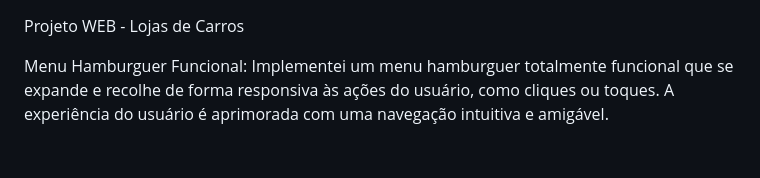
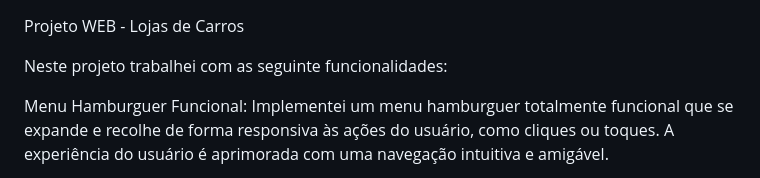
Before and after one commit to QA-DANIEL-VIANA/loja_veiculos, a Markdown page: README.md, the part around the change. GitHub-like rendering; blank space fills up the shorter version.

```diff
--- a/README.md
+++ b/README.md
@@ -1,4 +1,6 @@
 Projeto WEB - Lojas de Carros
+
+Neste projeto trabalhei com as seguinte funcionalidades:
 
 Menu Hamburguer Funcional:
 Implementei um menu hamburguer totalmente funcional que se expande e recolhe de forma responsiva às ações do usuário, como cliques ou toques. A experiência do usuário é aprimorada com uma navegação intuitiva e amigável.
```
